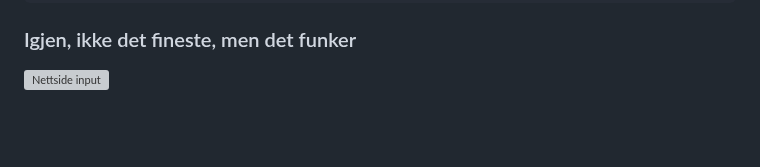
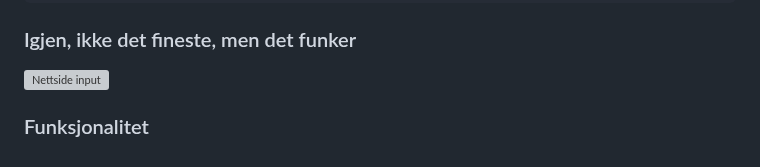
Before and after one commit to simen64/Design-og-redesign, a Markdown page: NFC-musikkspiller /logg.md, the part around the change. Drawn GitHub-style; blank space fills up the shorter version; grey boxes are pictures that could not be loaded.

````diff
--- a/NFC-musikkspiller /logg.md
+++ b/NFC-musikkspiller /logg.md
@@ -188,3 +188,5 @@ Enkleste måten for å få input i HTML er å bruke `input` tagen med en `label
 ```
 ### Igjen, ikke det fineste, men det funker
 ![Nettside input](https://github.com/simen64/Design-og-redesign/blob/e9e177adc302d0795266fffd2479a5351e68fdb0/NFC-musikkspiller%20/Bilder/nettside_input.png)
+
+### Funksjonalitet
````
